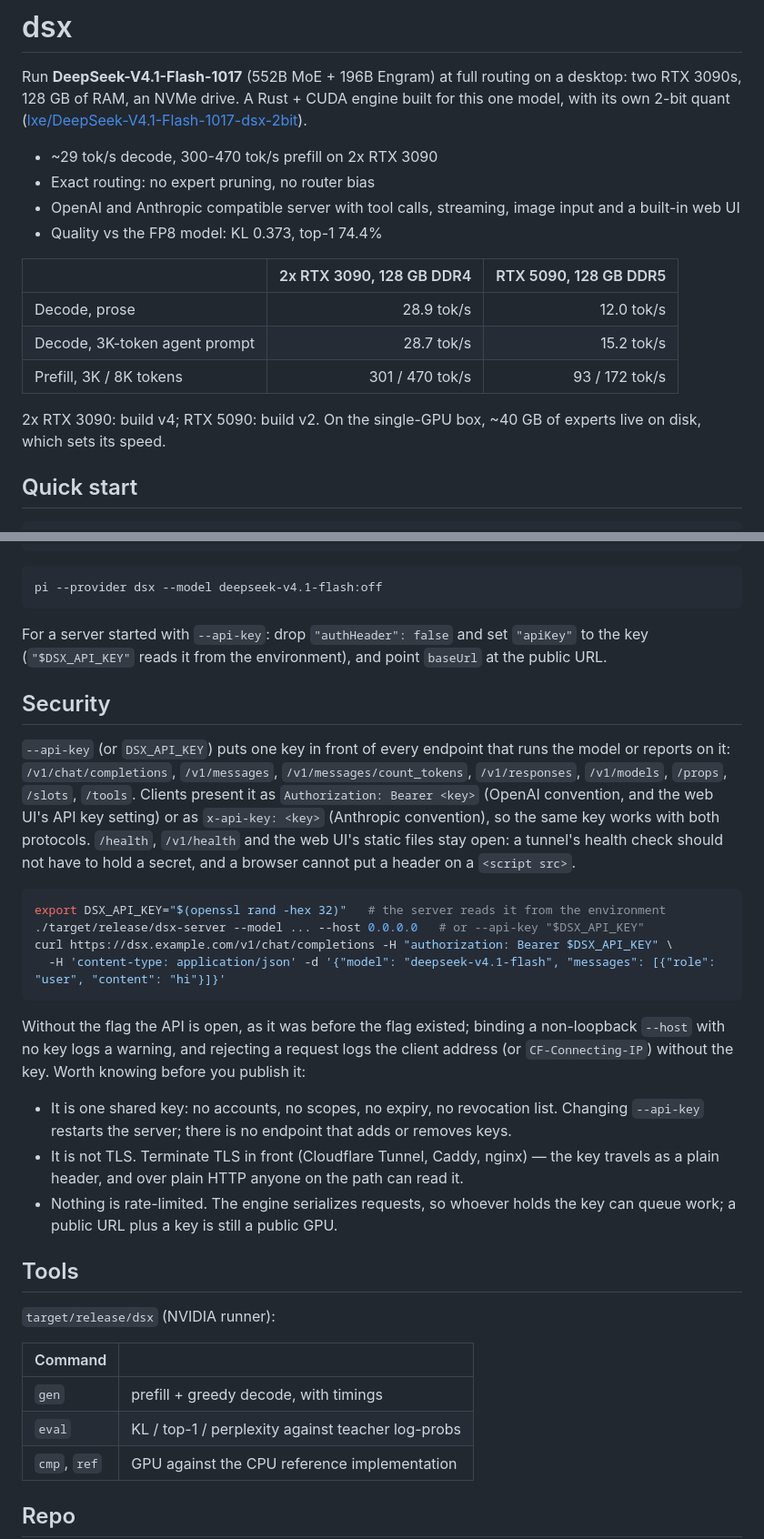
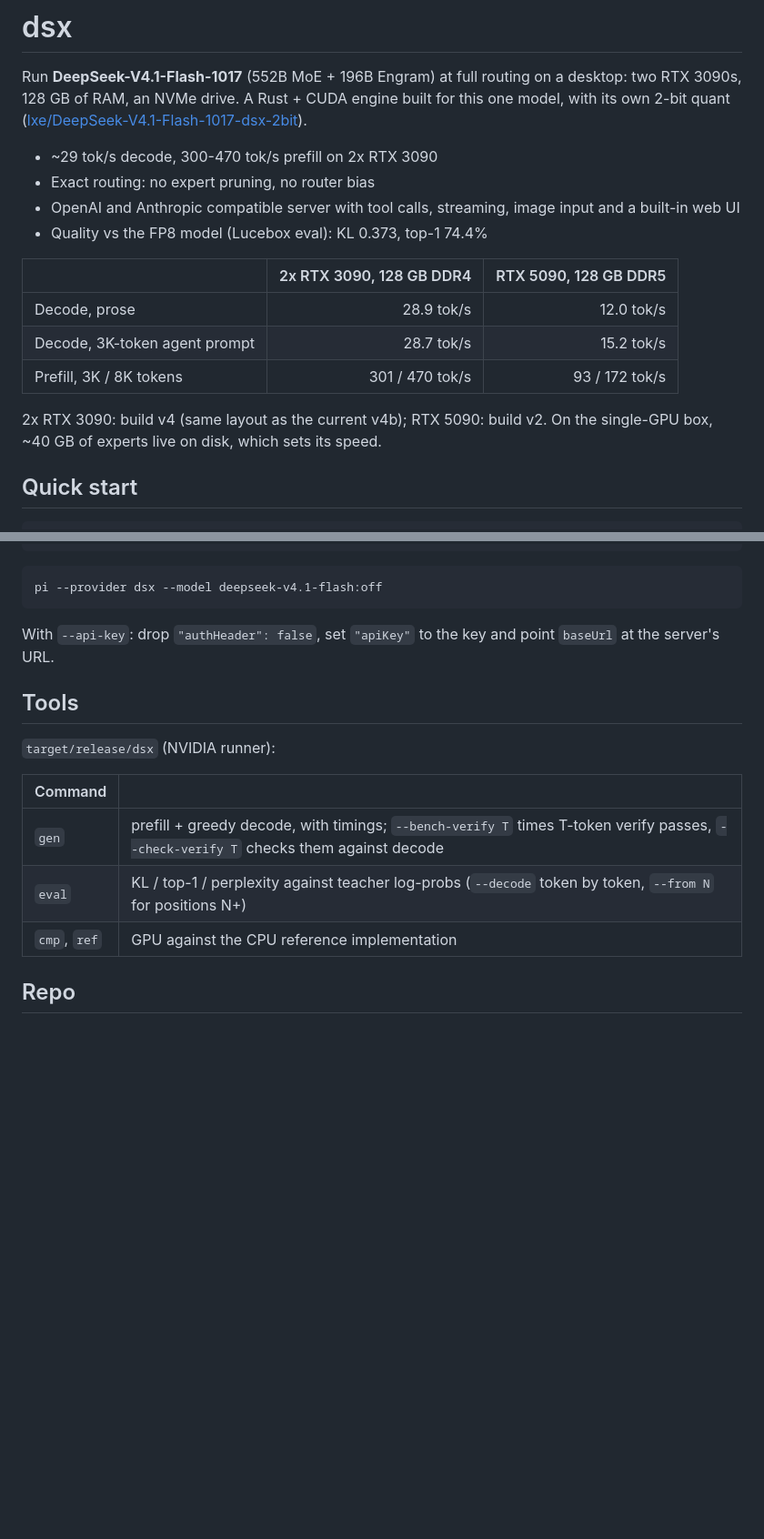
Before and after one commit to Csavoldi/dsx, a Markdown page: README.md, 2 parts joined by grey strips. Shown at 91% size. Rendered like a GitHub page; blank space fills up the shorter version.

````diff
--- a/README.md
+++ b/README.md
@@ -7,7 +7,7 @@ an NVMe drive. A Rust + CUDA engine built for this one model, with its own 2-bit
 - ~29 tok/s decode, 300-470 tok/s prefill on 2x RTX 3090
 - Exact routing: no expert pruning, no router bias
 - OpenAI and Anthropic compatible server with tool calls, streaming, image input and a built-in web UI
-- Quality vs the FP8 model: KL 0.373, top-1 74.4%
+- Quality vs the FP8 model (Lucebox eval): KL 0.373, top-1 74.4%
 
 | | 2x RTX 3090, 128 GB DDR4 | RTX 5090, 128 GB DDR5 |
 |---|---:|---:|
@@ -15,7 +15,8 @@ an NVMe drive. A Rust + CUDA engine built for this one model, with its own 2-bit
 | Decode, 3K-token agent prompt | 28.7 tok/s | 15.2 tok/s |
 | Prefill, 3K / 8K tokens | 301 / 470 tok/s | 93 / 172 tok/s |
 
-2x RTX 3090: build v4; RTX 5090: build v2. On the single-GPU box, ~40 GB of experts live on disk, which sets its speed.
+2x RTX 3090: build v4 (same layout as the current v4b); RTX 5090: build v2. On the single-GPU box, ~40 GB of experts
+live on disk, which sets its speed.
 
 ## Quick start
 
@@ -105,35 +170,7 @@ Any OpenAI-compatible client works. For the [pi](https://github.com/badlogic/pi-
 pi --provider dsx --model deepseek-v4.1-flash:off
 ```
 
-For a server started with `--api-key`: drop `"authHeader": false` and set `"apiKey"` to the key
-(`"$DSX_API_KEY"` reads it from the environment), and point `baseUrl` at the public URL.
-
-## Security
-
-`--api-key` (or `DSX_API_KEY`) puts one key in front of every endpoint that runs the model or reports on it:
-`/v1/chat/completions`, `/v1/messages`, `/v1/messages/count_tokens`, `/v1/responses`, `/v1/models`, `/props`,
-`/slots`, `/tools`. Clients present it as `Authorization: Bearer <key>` (OpenAI convention, and the web UI's
-API key setting) or as `x-api-key: <key>` (Anthropic convention), so the same key works with both protocols.
-`/health`, `/v1/health` and the web UI's static files stay open: a tunnel's health check should not have to
-hold a secret, and a browser cannot put a header on a `<script src>`.
-
-```bash
-export DSX_API_KEY="$(openssl rand -hex 32)"   # the server reads it from the environment
-./target/release/dsx-server --model ... --host 0.0.0.0   # or --api-key "$DSX_API_KEY"
-curl https://dsx.example.com/v1/chat/completions -H "authorization: Bearer $DSX_API_KEY" \
-  -H 'content-type: application/json' -d '{"model": "deepseek-v4.1-flash", "messages": [{"role": "user", "content": "hi"}]}'
-```
-
-Without the flag the API is open, as it was before the flag existed; binding a non-loopback `--host` with no
-key logs a warning, and rejecting a request logs the client address (or `CF-Connecting-IP`) without the key.
-Worth knowing before you publish it:
-
-- It is one shared key: no accounts, no scopes, no expiry, no revocation list. Changing `--api-key` restarts
-the server; there is no endpoint that adds or removes keys.
-- It is not TLS. Terminate TLS in front (Cloudflare Tunnel, Caddy, nginx) — the key travels as a plain header,
-and over plain HTTP anyone on the path can read it.
-- Nothing is rate-limited. The engine serializes requests, so whoever holds the key can queue work; a public
-URL plus a key is still a public GPU.
+With `--api-key`: drop `"authHeader": false`, set `"apiKey"` to the key and point `baseUrl` at the server's URL.
 
 ## Tools
 
@@ -141,8 +178,8 @@ URL plus a key is still a public GPU.
 
 | Command | |
 |---|---|
-| `gen` | prefill + greedy decode, with timings |
-| `eval` | KL / top-1 / perplexity against teacher log-probs |
+| `gen` | prefill + greedy decode, with timings; `--bench-verify T` times T-token verify passes, `--check-verify T` checks them against decode |
+| `eval` | KL / top-1 / perplexity against teacher log-probs (`--decode` token by token, `--from N` for positions N+) |
 | `cmp`, `ref` | GPU against the CPU reference implementation |
 
 ## Repo
````
Also changed, not shown: other parts of README.md (+84 -20 lines), nvidia/README.md (+6 -1 lines).
